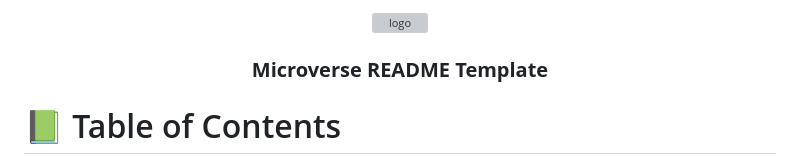
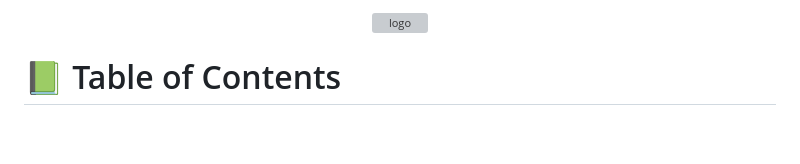
Before and after one commit to fauziyahzeeyah/First-Capstone-project, a Markdown page: README.md, the part around the change printed below. Drawn GitHub-style; blank space fills up the shorter version; grey boxes are pictures that could not be loaded.

```diff
--- a/README.md
+++ b/README.md
@@ -5,6 +5,4 @@
   <br/>
-
-  <h3><b>Microverse README Template</b></h3>
 
 </div>
 
```
Also changed, not shown: other parts of README.md (+1 -1 lines).
